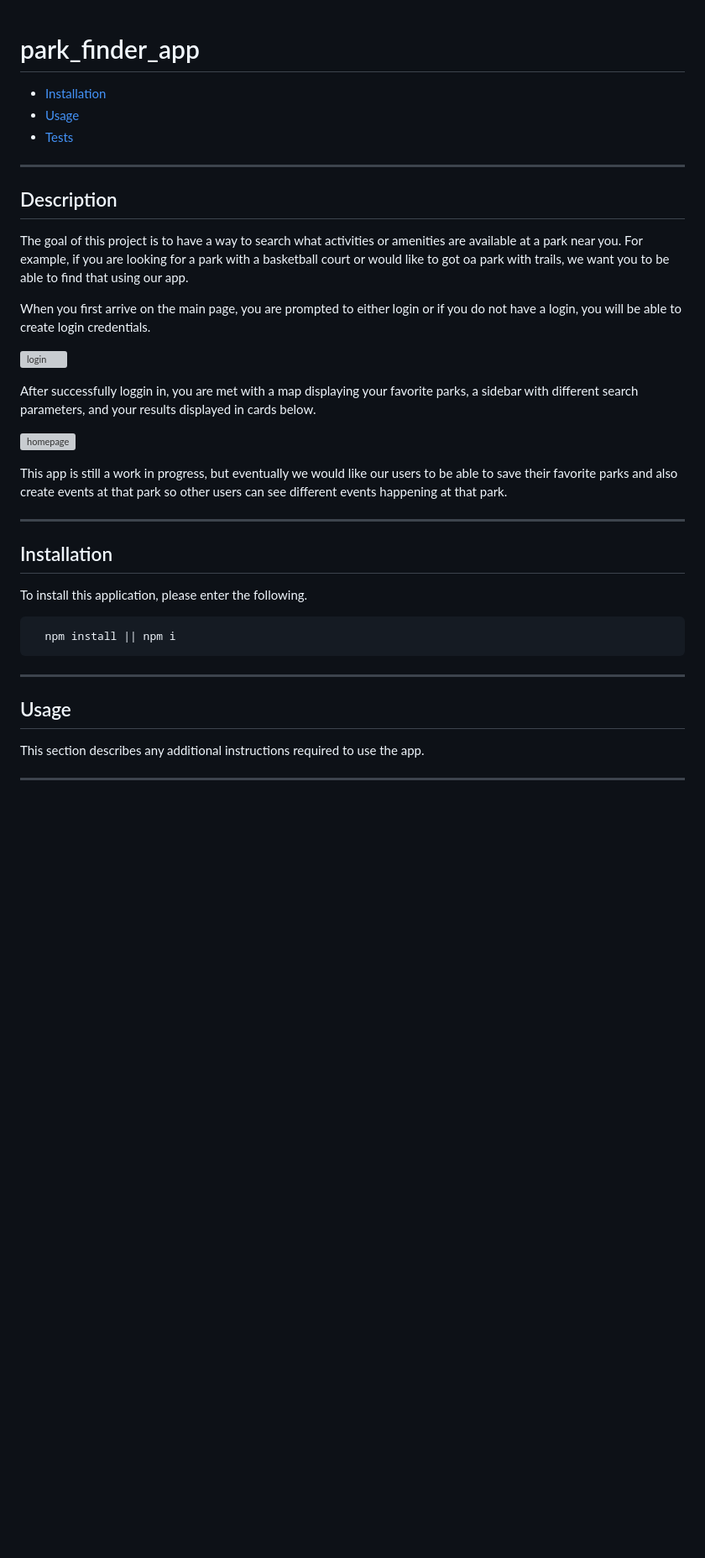
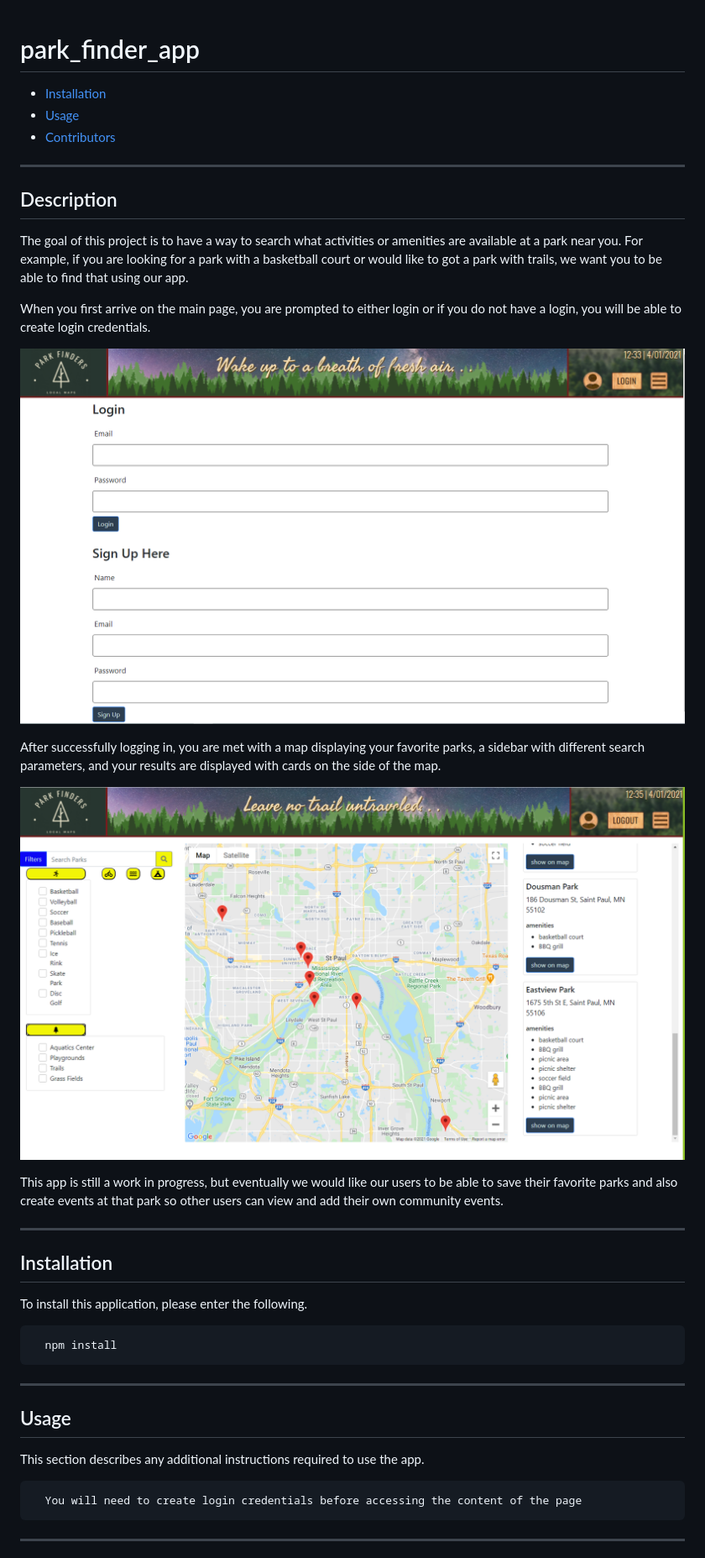
Before and after one commit to BeeNorrg/park_finder_app, a Markdown page: README.md, the part around one of its changes. Shown at 84% size. Rendered like a GitHub page; pictures changed too: assets/login.png (added), assets/site.png (added); blank space fills up the shorter version; grey boxes are pictures that could not be loaded.

```diff
--- a/README.md
+++ b/README.md
@@ -1,11 +1,10 @@
 # park_finder_app
-
-
 
 
   * [Installation](#installation)
   * [Usage](#usage)
-  * [Tests](#tests)
+  * [Contributors](#contributors)
+
 
 
 
@@ -13,17 +12,17 @@
 
   ## Description
 
-  The goal of this project is to have a way to search what activities or amenities are available at a park near you.  For example, if you are looking for a park with a basketball court or would like to got oa park with trails, we want you to be able to find that using our app.
+  The goal of this project is to have a way to search what activities or amenities are available at a park near you.  For example, if you are looking for a park with a basketball court or would like to got a park with trails, we want you to be able to find that using our app.
 
   When you first arrive on the main page, you are prompted to either login or if you do not have a login, you will be able to create login credentials.
 
-  ![login]()
+  ![login](./assets/login.png)
 
-  After successfully loggin in, you are met with a map displaying your favorite parks, a sidebar with different search parameters, and your results displayed in cards below.
+  After successfully logging in, you are met with a map displaying your favorite parks, a sidebar with different search parameters, and your results are displayed with cards on the side of the map.
 
-  ![homepage]()
+  ![homepage](./assets/site.png)
 
-  This app is still a work in progress, but eventually we would like our users to be able to save their favorite parks and also create events at that park so other users can see different events happening at that park.
+  This app is still a work in progress, but eventually we would like our users to be able to save their favorite parks and also create events at that park so other users can view and add their own community events.
 
   ------------------------------------
 
@@ -31,7 +30,7 @@
 
   To install this application, please enter the following.
 
-      npm install || npm i
+      npm install
 
 
   ------------------------------------
@@ -40,7 +39,7 @@
 
   This section describes any additional instructions required to use the app.
 
-
+      You will need to create login credentials before accessing the content of the page
 
 
 
```
Also changed, not shown: other parts of README.md (+1 -1 lines), 5 other files.
